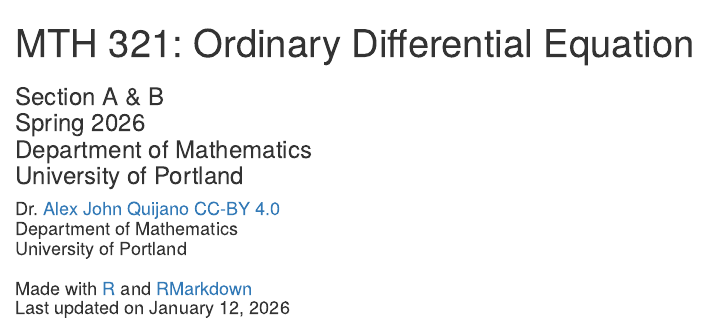
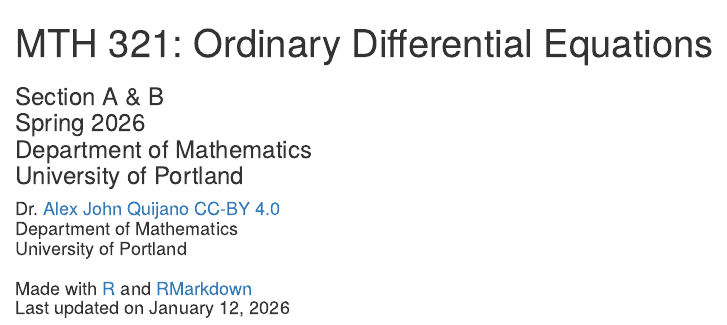
Before and after one commit to upmathematics/mth-321ab-sp26, an R Markdown document (index.Rmd): the page in a window 1100 px wide, from its top. Rendered offline with R 4.5, knitr and Pandoc, with nearby package versions; drawn as R Markdown's standard HTML page in place of the format the file asks for; some code elsewhere in the file could not run offline; a font, style sheet, LaTeX package, included part or bibliography that could not be used is replaced or left out.

Commit message:
minor updates

```diff
--- a/index.Rmd
+++ b/index.Rmd
@@ -1,5 +1,5 @@
 ---
-title: "MTH 321: Ordinary Differential Equation"
+title: "MTH 321: Ordinary Differential Equations"
 subtitle: |
   | Section A & B
   | Spring 2026
```
Also changed, not shown: 1 other file.
